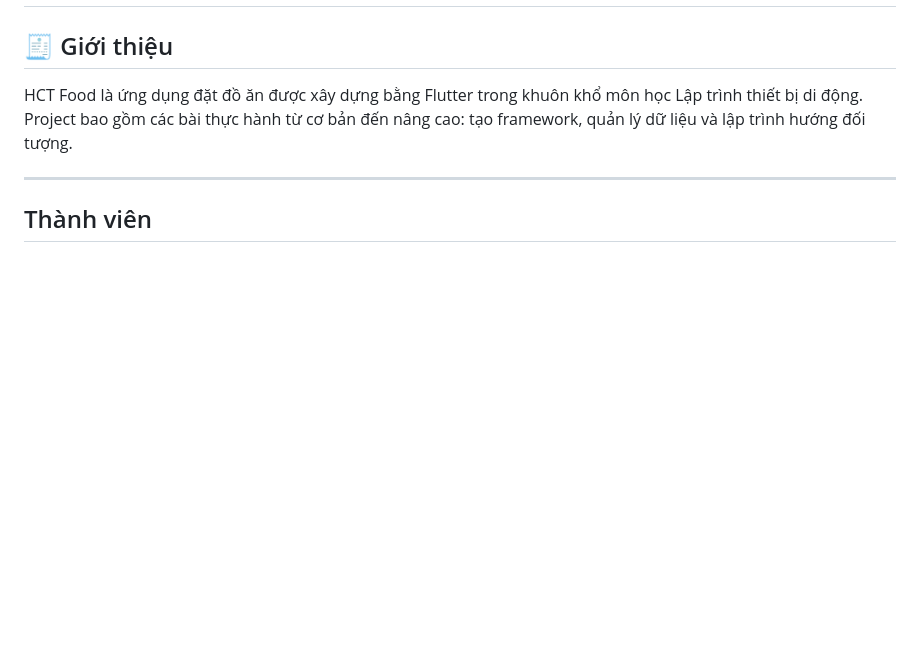
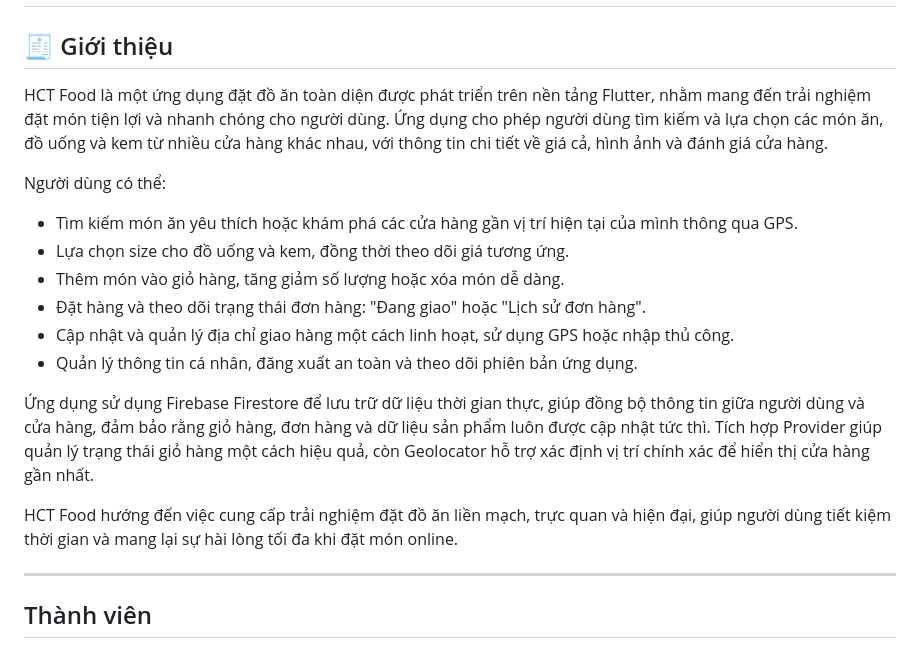
Before and after one commit to h4unguyxn/ourApp_Tu_Cuong_Hau_N03_1_2026, a Markdown page: README.md, the part around the change. Drawn GitHub-style; blank space fills up the shorter version.

```diff
--- a/README.md
+++ b/README.md
@@ -1,8 +1,19 @@
 # HCT Food - Ứng dụng đặt đồ ăn
 ## 🧾 Giới thiệu
 
-HCT Food là ứng dụng đặt đồ ăn được xây dựng bằng Flutter trong khuôn khổ môn học Lập trình thiết bị di động.
-Project bao gồm các bài thực hành từ cơ bản đến nâng cao: tạo framework, quản lý dữ liệu và lập trình hướng đối tượng.
+HCT Food là một ứng dụng đặt đồ ăn toàn diện được phát triển trên nền tảng Flutter, nhằm mang đến trải nghiệm đặt món tiện lợi và nhanh chóng cho người dùng. Ứng dụng cho phép người dùng tìm kiếm và lựa chọn các món ăn, đồ uống và kem từ nhiều cửa hàng khác nhau, với thông tin chi tiết về giá cả, hình ảnh và đánh giá cửa hàng.
+
+Người dùng có thể:
+- Tìm kiếm món ăn yêu thích hoặc khám phá các cửa hàng gần vị trí hiện tại của mình thông qua GPS.
+- Lựa chọn size cho đồ uống và kem, đồng thời theo dõi giá tương ứng.
+- Thêm món vào giỏ hàng, tăng giảm số lượng hoặc xóa món dễ dàng.
+- Đặt hàng và theo dõi trạng thái đơn hàng: "Đang giao" hoặc "Lịch sử đơn hàng".
+- Cập nhật và quản lý địa chỉ giao hàng một cách linh hoạt, sử dụng GPS hoặc nhập thủ công.
+- Quản lý thông tin cá nhân, đăng xuất an toàn và theo dõi phiên bản ứng dụng.
+
+Ứng dụng sử dụng Firebase Firestore để lưu trữ dữ liệu thời gian thực, giúp đồng bộ thông tin giữa người dùng và cửa hàng, đảm bảo rằng giỏ hàng, đơn hàng và dữ liệu sản phẩm luôn được cập nhật tức thì. Tích hợp Provider giúp quản lý trạng thái giỏ hàng một cách hiệu quả, còn Geolocator hỗ trợ xác định vị trí chính xác để hiển thị cửa hàng gần nhất.
+
+HCT Food hướng đến việc cung cấp trải nghiệm đặt đồ ăn liền mạch, trực quan và hiện đại, giúp người dùng tiết kiệm thời gian và mang lại sự hài lòng tối đa khi đặt món online.
 
 ---
 
```
